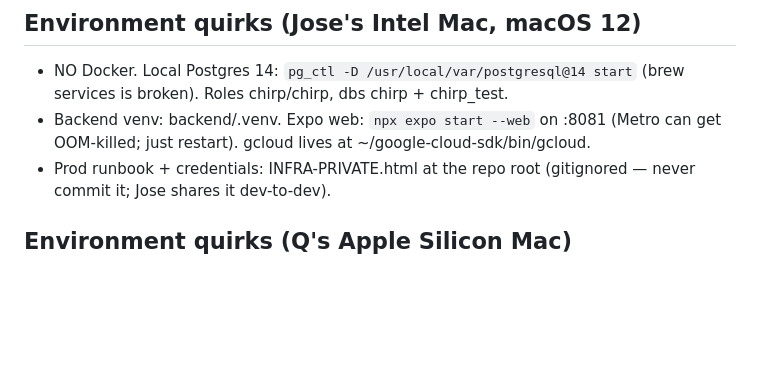
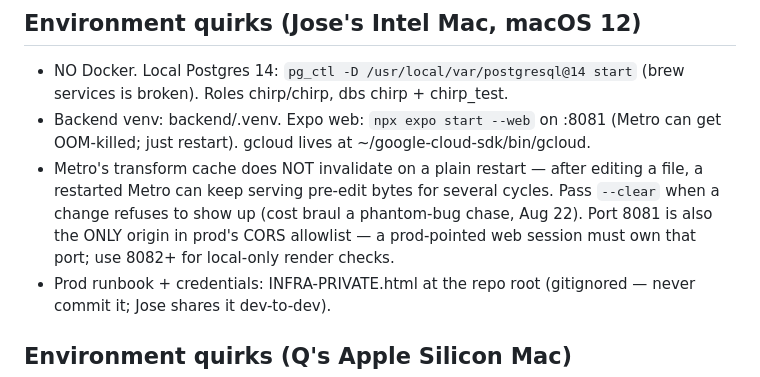
Before and after one commit to QueBrau/Chirp, a Markdown page: CLAUDE.md, the part around the change. Drawn GitHub-style; blank space fills up the shorter version.

Commit message:
CLAUDE.md: Metro transform-cache gotcha + the 8081-is-prod's-only-CORS-origin rule (from tonight's drives)
Co-Authored-By: Claude Fable 5 <noreply@anthropic.com>

```diff
--- a/CLAUDE.md
+++ b/CLAUDE.md
@@ -60,6 +60,11 @@ see what is going on. Update it at EVERY step, not just at the end of a task:
   (brew services is broken). Roles chirp/chirp, dbs chirp + chirp_test.
 - Backend venv: backend/.venv. Expo web: `npx expo start --web` on :8081 (Metro can
   get OOM-killed; just restart). gcloud lives at ~/google-cloud-sdk/bin/gcloud.
+- Metro's transform cache does NOT invalidate on a plain restart — after editing a
+  file, a restarted Metro can keep serving pre-edit bytes for several cycles. Pass
+  `--clear` when a change refuses to show up (cost braul a phantom-bug chase, Aug 22).
+  Port 8081 is also the ONLY origin in prod's CORS allowlist — a prod-pointed web
+  session must own that port; use 8082+ for local-only render checks.
 - Prod runbook + credentials: INFRA-PRIVATE.html at the repo root (gitignored —
   never commit it; Jose shares it dev-to-dev).
 
```
